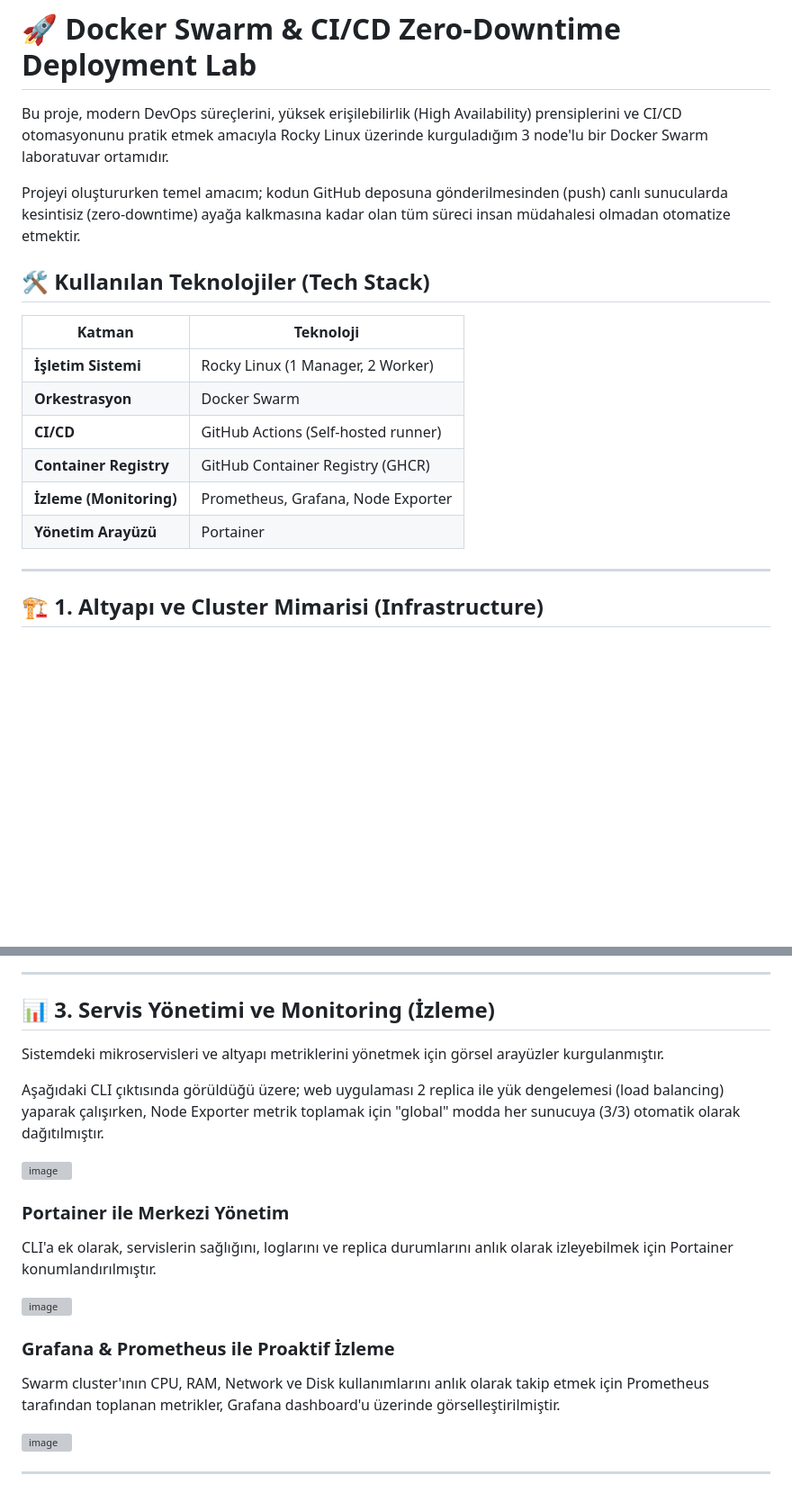
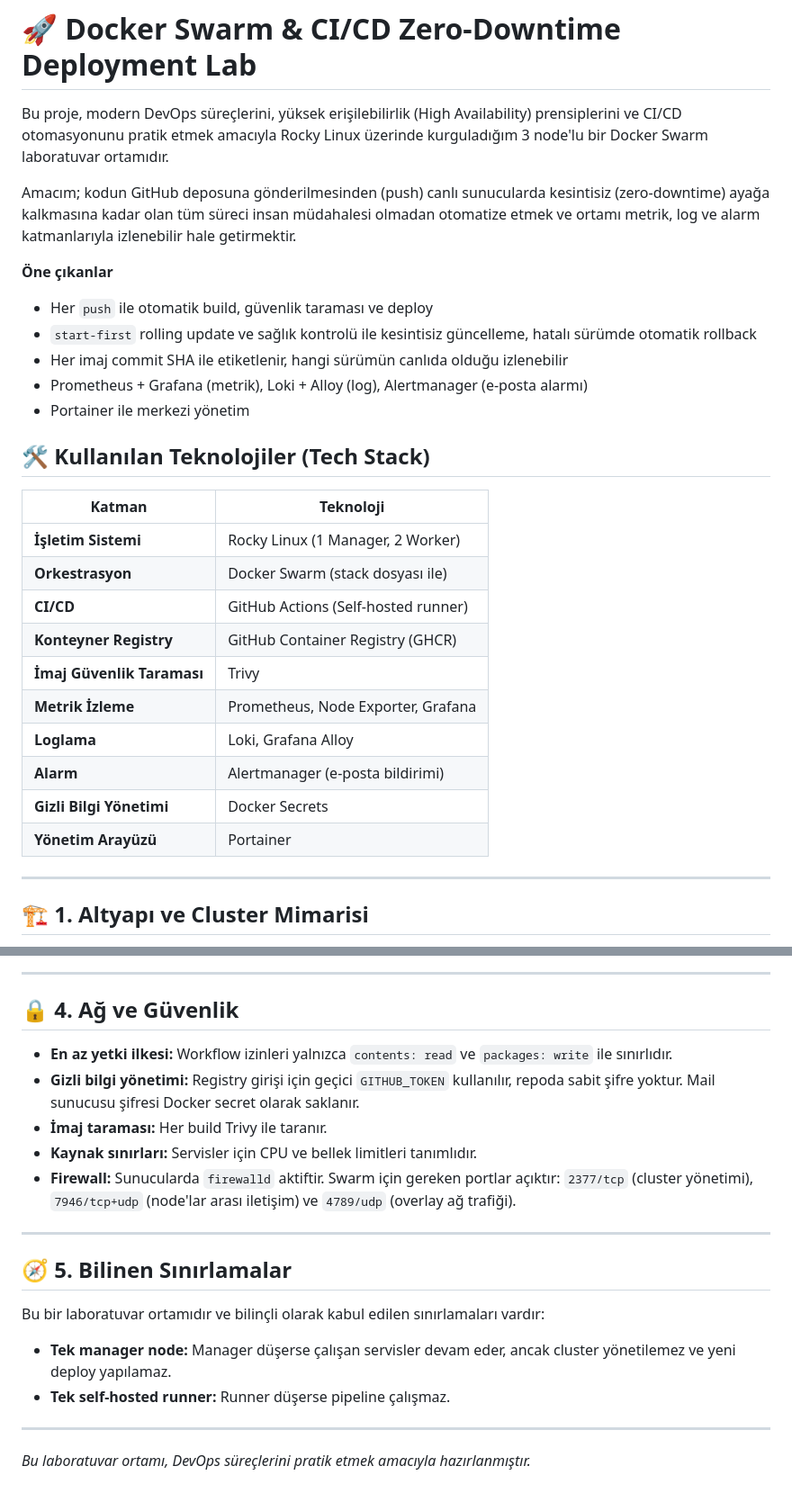
Before and after one commit to sarikayaatakan/swarm-cicd-demo, a Markdown page: README.md, 2 parts joined by grey strips. Shown at 90% size. Rendered like a GitHub page; blank space fills up the shorter version; grey boxes are pictures that could not be loaded.

```diff
--- a/README.md
+++ b/README.md
@@ -2,20 +2,32 @@
 
 Bu proje, modern DevOps süreçlerini, yüksek erişilebilirlik (High Availability) prensiplerini ve CI/CD otomasyonunu pratik etmek amacıyla Rocky Linux üzerinde kurguladığım 3 node'lu bir Docker Swarm laboratuvar ortamıdır.
 
-Projeyi oluştururken temel amacım; kodun GitHub deposuna gönderilmesinden (push) canlı sunucularda kesintisiz (zero-downtime) ayağa kalkmasına kadar olan tüm süreci insan müdahalesi olmadan otomatize etmektir.
+Amacım; kodun GitHub deposuna gönderilmesinden (push) canlı sunucularda kesintisiz (zero-downtime) ayağa kalkmasına kadar olan tüm süreci insan müdahalesi olmadan otomatize etmek ve ortamı metrik, log ve alarm katmanlarıyla izlenebilir hale getirmektir.
+
+**Öne çıkanlar**
+
+- Her `push` ile otomatik build, güvenlik taraması ve deploy
+- `start-first` rolling update ve sağlık kontrolü ile kesintisiz güncelleme, hatalı sürümde otomatik rollback
+- Her imaj commit SHA ile etiketlenir, hangi sürümün canlıda olduğu izlenebilir
+- Prometheus + Grafana (metrik), Loki + Alloy (log), Alertmanager (e-posta alarmı)
+- Portainer ile merkezi yönetim
 
 ## 🛠️ Kullanılan Teknolojiler (Tech Stack)
 
 | Katman | Teknoloji |
 |---|---|
 | **İşletim Sistemi** | Rocky Linux (1 Manager, 2 Worker) |
-| **Orkestrasyon** | Docker Swarm |
+| **Orkestrasyon** | Docker Swarm (stack dosyası ile) |
 | **CI/CD** | GitHub Actions (Self-hosted runner) |
-| **Container Registry** | GitHub Container Registry (GHCR) |
-| **İzleme (Monitoring)** | Prometheus, Grafana, Node Exporter |
+| **Konteyner Registry** | GitHub Container Registry (GHCR) |
+| **İmaj Güvenlik Taraması** | Trivy |
+| **Metrik İzleme** | Prometheus, Node Exporter, Grafana |
+| **Loglama** | Loki, Grafana Alloy |
+| **Alarm** | Alertmanager (e-posta bildirimi) |
+| **Gizli Bilgi Yönetimi** | Docker Secrets |
 | **Yönetim Arayüzü** | Portainer |
 
 ---
 
-## 🏗️ 1. Altyapı ve Cluster Mimarisi (Infrastructure)
+## 🏗️ 1. Altyapı ve Cluster Mimarisi
 
@@ -84,30 +121,23 @@ jobs:
 
 ---
 
-## 📊 3. Servis Yönetimi ve Monitoring (İzleme)
+## 🔒 4. Ağ ve Güvenlik
 
-Sistemdeki mikroservisleri ve altyapı metriklerini yönetmek için görsel arayüzler kurgulanmıştır.
-
-Aşağıdaki CLI çıktısında görüldüğü üzere; web uygulaması 2 replica ile yük dengelemesi (load balancing) yaparak çalışırken, Node Exporter metrik toplamak için "global" modda her sunucuya (3/3) otomatik olarak dağıtılmıştır.
-
-
-<img width="1048" height="161" alt="image" src="https://github.com/user-attachments/assets/4acb1d3f-9d92-4f56-a864-4cb8e8ce7968" />
-
-
-### Portainer ile Merkezi Yönetim
-
-CLI'a ek olarak, servislerin sağlığını, loglarını ve replica durumlarını anlık olarak izleyebilmek için Portainer konumlandırılmıştır.
-
-
-<img width="1604" height="539" alt="image" src="https://github.com/user-attachments/assets/1bf46af0-1da0-498b-8d43-02da422b936c" />
-
-
-### Grafana & Prometheus ile Proaktif İzleme
-
-Swarm cluster'ının CPU, RAM, Network ve Disk kullanımlarını anlık olarak takip etmek için Prometheus tarafından toplanan metrikler, Grafana dashboard'u üzerinde görselleştirilmiştir.
-
-
-<img width="1913" height="771" alt="image" src="https://github.com/user-attachments/assets/d28f70be-57b1-4c89-80cf-f917765e38c9" />
-
+- **En az yetki ilkesi:** Workflow izinleri yalnızca `contents: read` ve `packages: write` ile sınırlıdır.
+- **Gizli bilgi yönetimi:** Registry girişi için geçici `GITHUB_TOKEN` kullanılır, repoda sabit şifre yoktur. Mail sunucusu şifresi Docker secret olarak saklanır.
+- **İmaj taraması:** Her build Trivy ile taranır.
+- **Kaynak sınırları:** Servisler için CPU ve bellek limitleri tanımlıdır.
+- **Firewall:** Sunucularda `firewalld` aktiftir. Swarm için gereken portlar açıktır: `2377/tcp` (cluster yönetimi), `7946/tcp+udp` (node'lar arası iletişim) ve `4789/udp` (overlay ağ trafiği).
 
 ---
+
+## 🧭 5. Bilinen Sınırlamalar
+
+Bu bir laboratuvar ortamıdır ve bilinçli olarak kabul edilen sınırlamaları vardır:
+
+- **Tek manager node:** Manager düşerse çalışan servisler devam eder, ancak cluster yönetilemez ve yeni deploy yapılamaz.
+- **Tek self-hosted runner:** Runner düşerse pipeline çalışmaz.
+
+---
+
+*Bu laboratuvar ortamı, DevOps süreçlerini pratik etmek amacıyla hazırlanmıştır.*
```
Also changed, not shown: other parts of README.md (+63 -38 lines).
